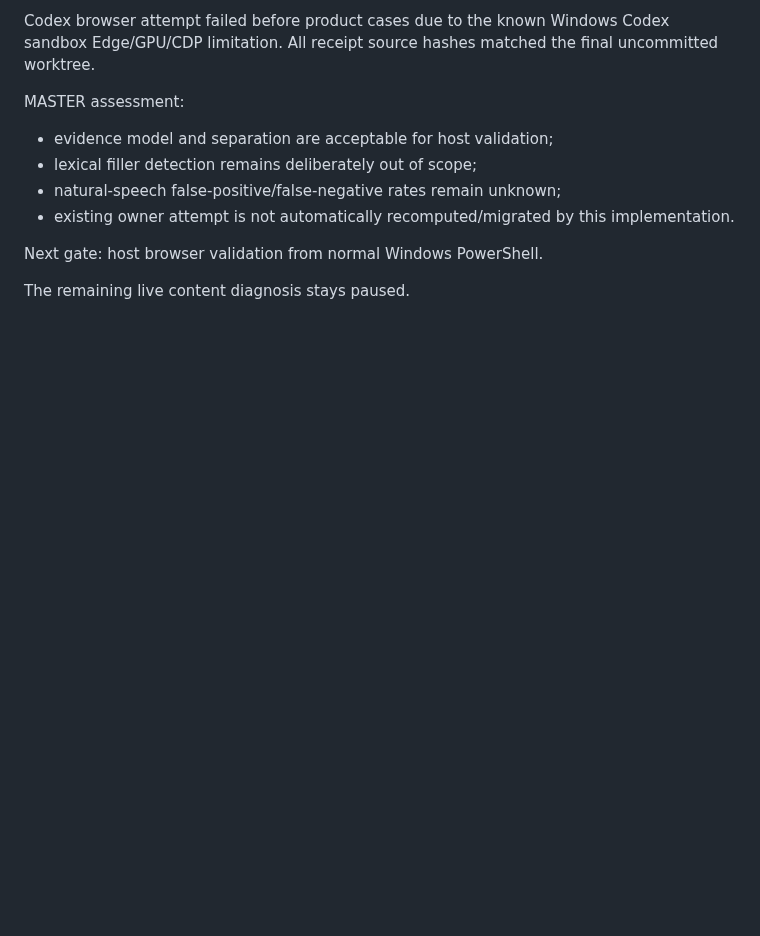
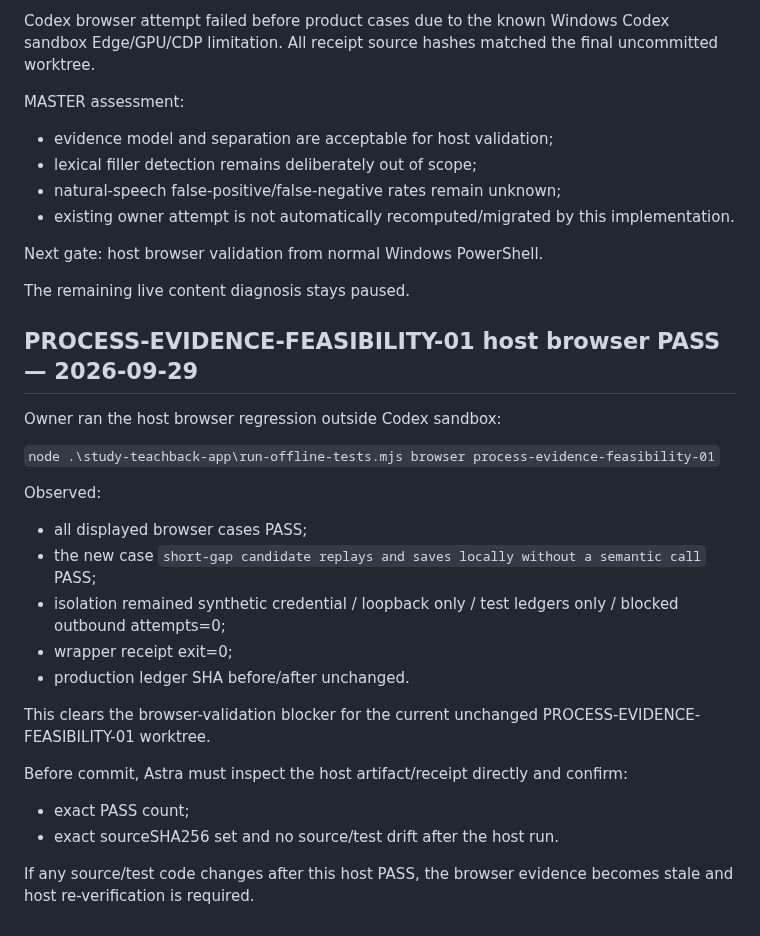
Before and after one commit to BenCCCCCCCCC/Chat-Codex-Handoff, a Markdown page: docs/master/CURRENT_STATE.md, the part around the change. Drawn GitHub-style; blank space fills up the shorter version.

Commit message:
docs: record process evidence host browser pass

```diff
--- a/docs/master/CURRENT_STATE.md
+++ b/docs/master/CURRENT_STATE.md
@@ -599,3 +599,25 @@ MASTER assessment:
 Next gate: host browser validation from normal Windows PowerShell.
 
 The remaining live content diagnosis stays paused.
+
+
+## PROCESS-EVIDENCE-FEASIBILITY-01 host browser PASS — 2026-09-29
+
+Owner ran the host browser regression outside Codex sandbox:
+
+`node .\study-teachback-app\run-offline-tests.mjs browser process-evidence-feasibility-01`
+
+Observed:
+- all displayed browser cases PASS;
+- the new case `short-gap candidate replays and saves locally without a semantic call` PASS;
+- isolation remained synthetic credential / loopback only / test ledgers only / blocked outbound attempts=0;
+- wrapper receipt exit=0;
+- production ledger SHA before/after unchanged.
+
+This clears the browser-validation blocker for the current unchanged PROCESS-EVIDENCE-FEASIBILITY-01 worktree.
+
+Before commit, Astra must inspect the host artifact/receipt directly and confirm:
+- exact PASS count;
+- exact sourceSHA256 set and no source/test drift after the host run.
+
+If any source/test code changes after this host PASS, the browser evidence becomes stale and host re-verification is required.
```
